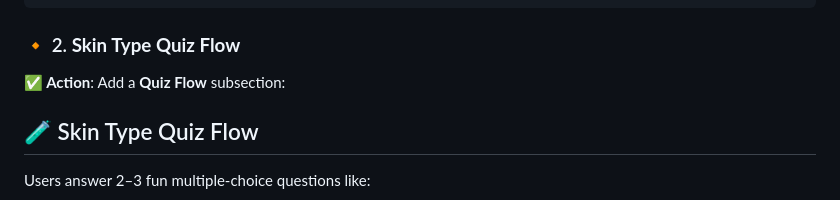
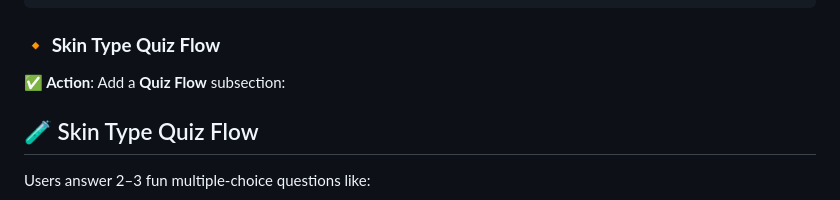
Before and after one commit to Grace-Eileen7/skin-type-product-matcher, a Markdown page: README.md, the part around one of its changes. Rendered like a GitHub page.

````diff
--- a/README.md
+++ b/README.md
@@ -141,7 +141,7 @@ Each skincare product in `db.json` includes:
 }
 ```
 
-### 🔸 2. **Skin Type Quiz Flow**
+### 🔸 **Skin Type Quiz Flow**
 
 **✅ Action**: Add a **Quiz Flow** subsection:
 
````
Also changed, not shown: other parts of README.md (+0 -4 lines).
